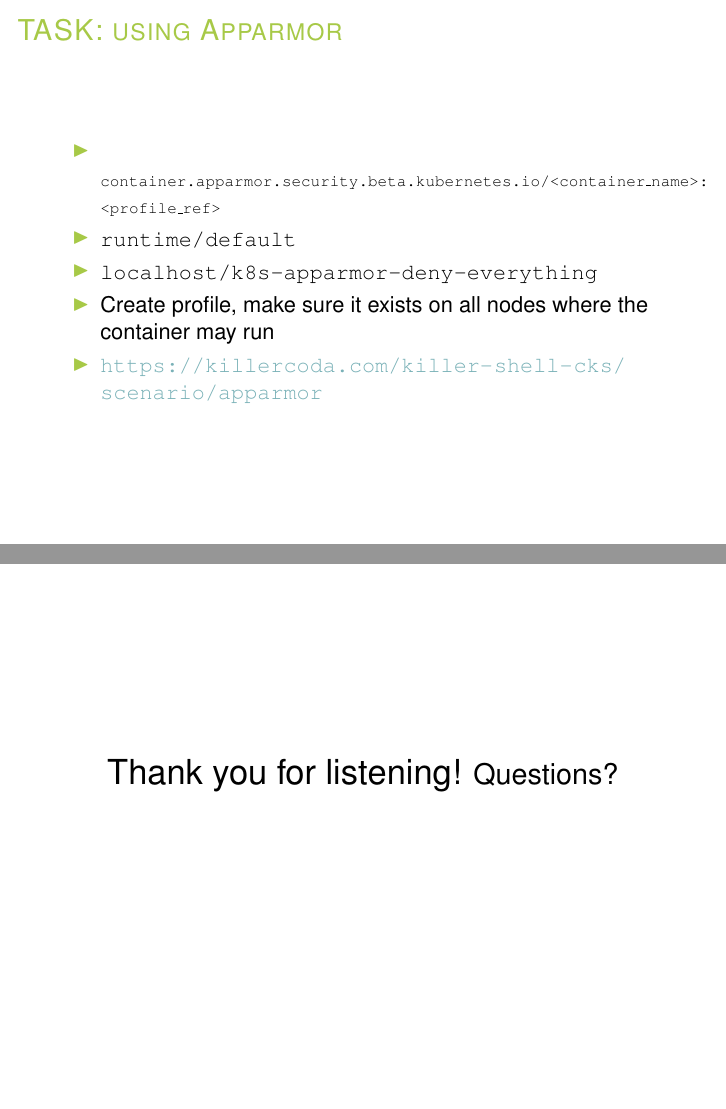
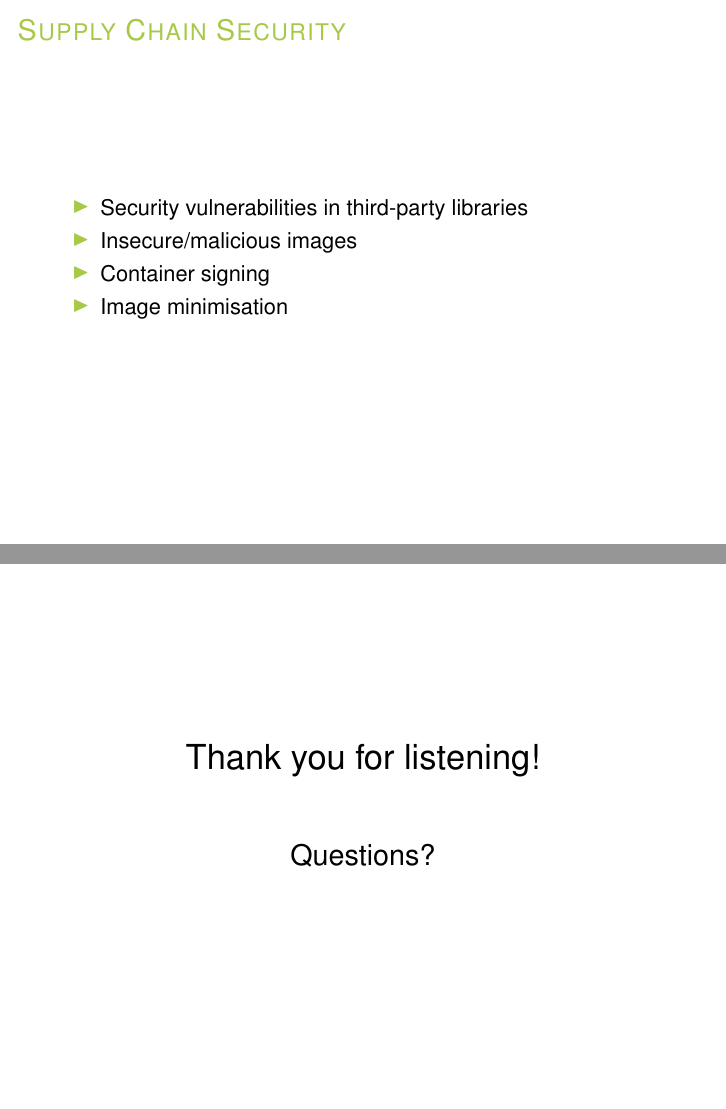
Before and after one commit to talavis/kubernetes-security-aida-2023, LaTeX slides (kubernetes-talk.tex): pages 22 and 60 of 60 before the commit and pages 22 and 59 of 59 after it, joined at a grey line. Compiled offline with pdfLaTeX.

Commit message:
Final updates

```diff
--- a/kubernetes-talk.tex
+++ b/kubernetes-talk.tex
@@ -2,7 +2,7 @@
 
 % Presentation info
 \title{Kubernetes}
-\subtitle{Security and stuff}
+\subtitle{Security in cloud-native environments}
 \author{Linus Östberg}
 \newcommand{\authorEmail}{linus@scilifelab.uu.se}
 \institute{SciLifeLab Data Centre}
@@ -226,16 +226,6 @@
   \item Optimal security: define a specialised profile for each container
   \item Using the "runtime default" is better than nothing
   \end{itemize}
-\end{frame}
-
-\begin{frame}{TASK: using Apparmor}
- \begin{itemize}
-  \item \texttt{\scriptsize container.apparmor.security.beta.kubernetes.io/<container\_name>: <profile\_ref>}
-  \item \texttt{runtime/default}
-  \item \texttt{localhost/k8s-apparmor-deny-everything}
-  \item Create profile, make sure it exists on all nodes where the container may run
-  \item \url{https://killercoda.com/killer-shell-cks/scenario/apparmor}
- \end{itemize}
 \end{frame}
 
 \begin{frame}{Supply Chain Security}
@@ -644,8 +634,8 @@ spec:
 
 \begin{frame}
  \begin{center}
-  \LARGE Thank you for listening!
-  \vspace{20pt}
+  \LARGE Thank you for listening!\\
+  \vspace{30pt}
   \Large Questions?
  \end{center}
 \end{frame}
```
Also changed, not shown: kubernetes-talk.pdf.
